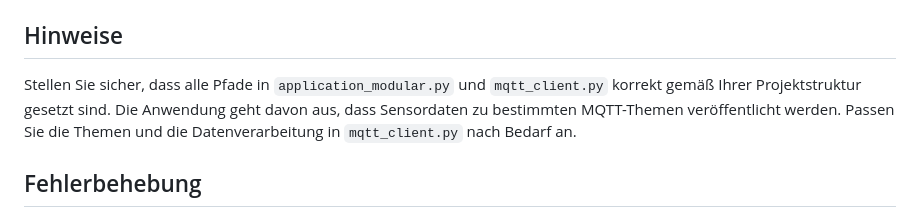
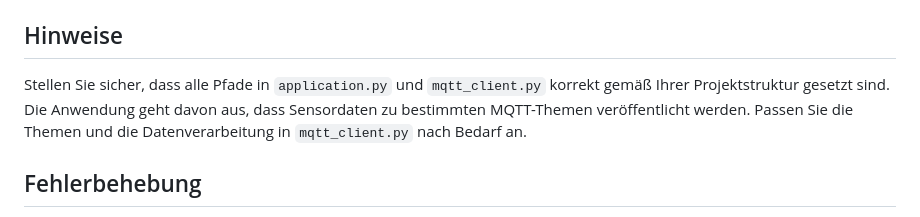
Before and after one commit to mudarshullar2/ventilation-optimization, a Markdown page: README.md, the part around the change. GitHub-like rendering.

```diff
--- a/README.md
+++ b/README.md
@@ -91,7 +91,7 @@ Stellen Sie sicher, dass das Logging im `application.py`-Skript mit dem logging-
 
 ## Hinweise
 
-Stellen Sie sicher, dass alle Pfade in `application_modular.py` und `mqtt_client.py` korrekt gemäß Ihrer Projektstruktur gesetzt sind.
+Stellen Sie sicher, dass alle Pfade in `application.py` und `mqtt_client.py` korrekt gemäß Ihrer Projektstruktur gesetzt sind.
 Die Anwendung geht davon aus, dass Sensordaten zu bestimmten MQTT-Themen veröffentlicht werden.
 Passen Sie die Themen und die Datenverarbeitung in `mqtt_client.py` nach Bedarf an.
 
```
